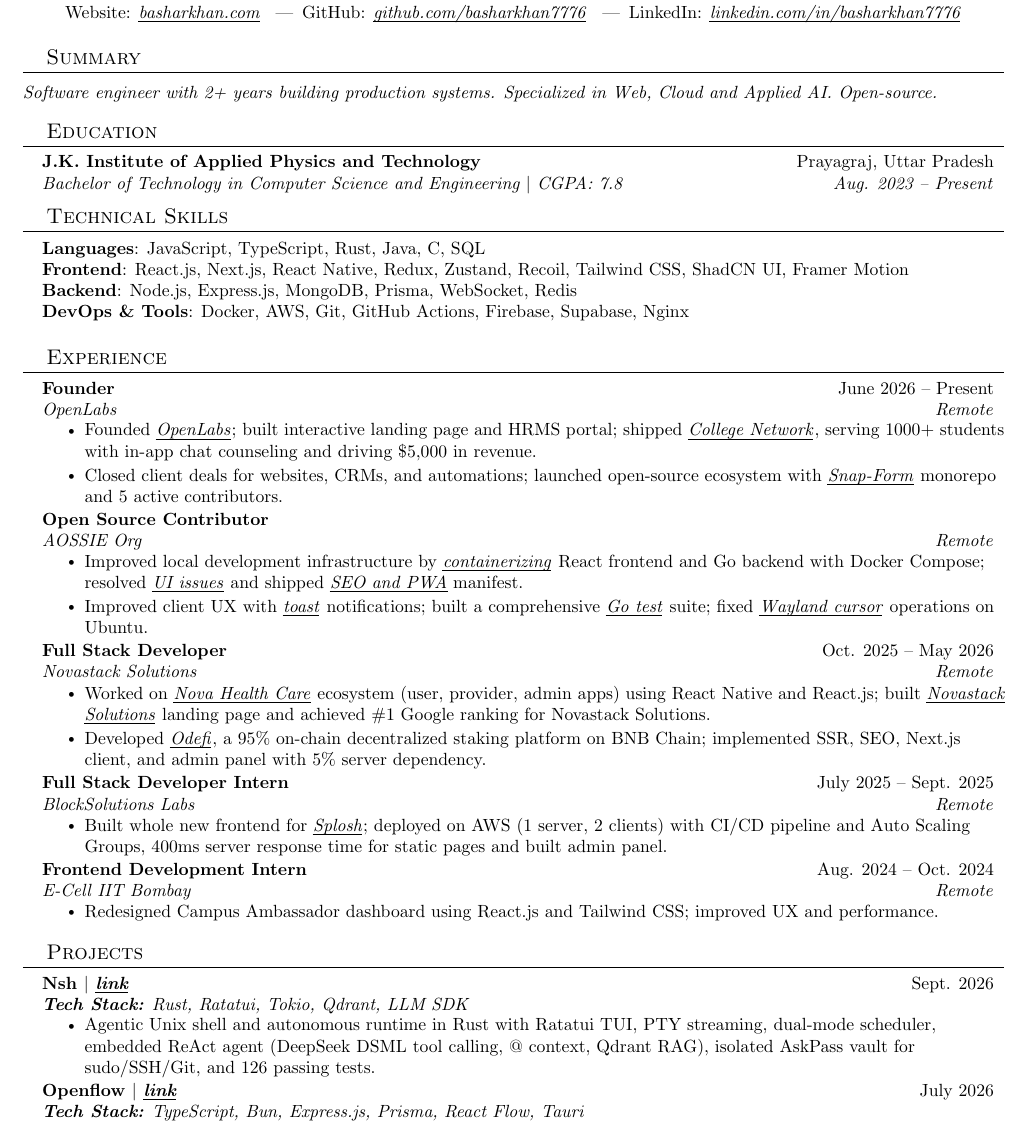
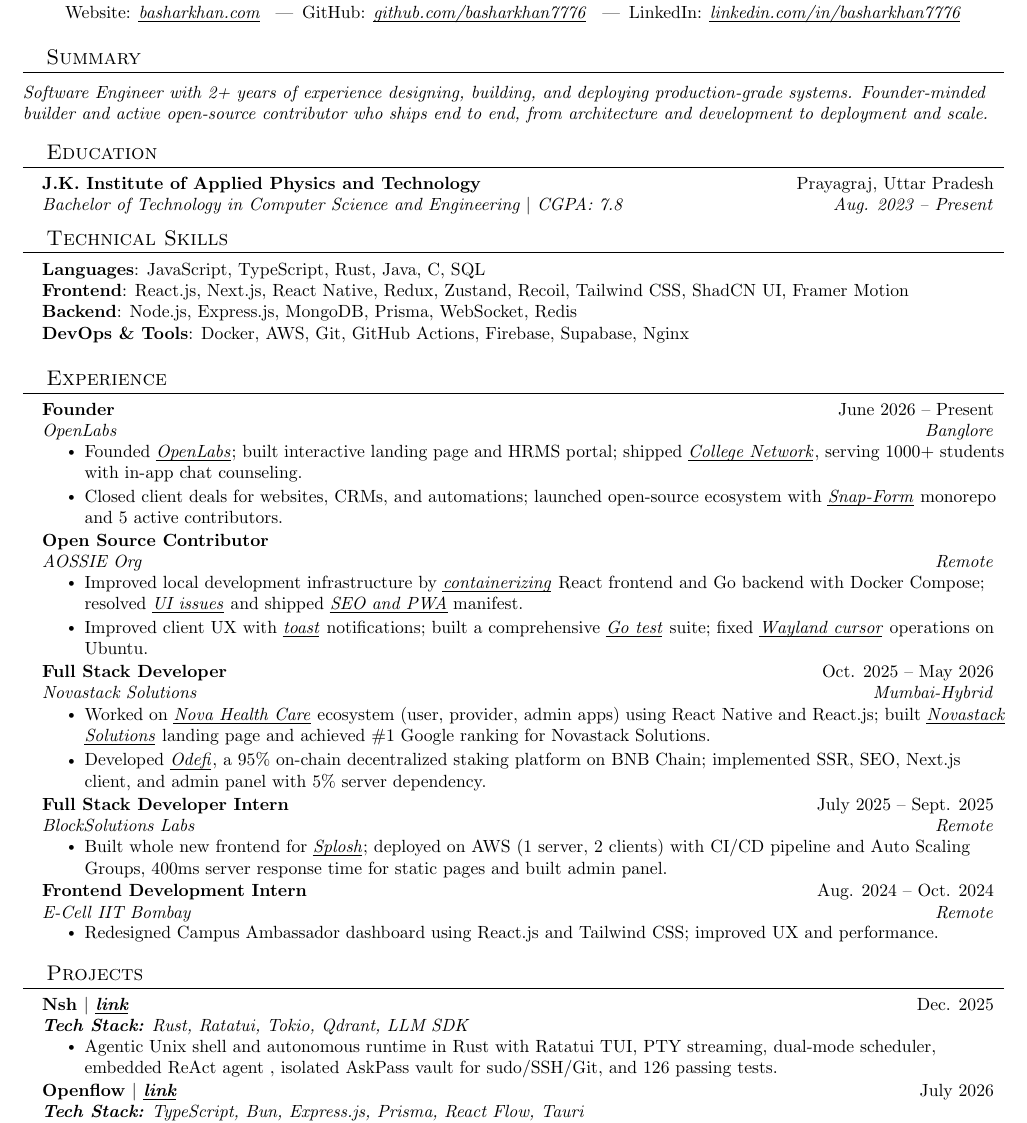
Before and after one commit to Basharkhan7776/resume, a LaTeX CV (resume.tex): part of the page, cut so that both start at the same text. Compiled offline with pdfLaTeX.

Commit message:
feat: make changes for bullets and summery

```diff
--- a/resume.tex
+++ b/resume.tex
@@ -115,7 +115,7 @@
 %-----------SUMMARY-----------
 \section{Summary}
 \vspace{2pt}
-\small\textit{Software engineer with 2+ years building production systems. Specialized in Web, Cloud and Applied AI. Open-source.}
+\small\textit{Software Engineer with 2+ years of experience designing, building, and deploying production-grade systems. Founder-minded builder and active open-source contributor who ships end to end, from architecture and development to deployment and scale.}
 \vspace{-4pt}
 
 %-----------EDUCATION-----------
@@ -145,9 +145,9 @@
 
   \resumeSubheading
     {Founder}{June 2026 -- Present}
-    {OpenLabs}{Remote}
+    {OpenLabs}{Banglore}
     \resumeItemListStart
-      \resumeItem{Founded \href{https://openlabsdevs.com}{\textcolor{black}{\textit{\ul{OpenLabs}}}}; built interactive landing page and HRMS portal; shipped \href{https://collegenetwork.space}{\textcolor{black}{\textit{\ul{College Network}}}}, serving 1000+ students with in-app chat counseling and driving \$5,000 in revenue.}
+      \resumeItem{Founded \href{https://openlabsdevs.com}{\textcolor{black}{\textit{\ul{OpenLabs}}}}; built interactive landing page and HRMS portal; shipped \href{https://collegenetwork.space}{\textcolor{black}{\textit{\ul{College Network}}}}, serving 1000+ students with in-app chat counseling.}
       \resumeItem{Closed client deals for websites, CRMs, and automations; launched open-source ecosystem with \href{https://github.com/openlabsops/snap-form}{\textcolor{black}{\textit{\ul{Snap-Form}}}} monorepo and 5 active contributors.}
     \resumeItemListEnd
 
@@ -161,7 +161,7 @@
 
     \resumeSubheading
       {Full Stack Developer}{Oct. 2025 -- May 2026}
-      {Novastack Solutions}{Remote}
+      {Novastack Solutions}{Mumbai-Hybrid}
       \resumeItemListStart
         \resumeItem{Worked on \href{https://novahealthsolution.com/}{\textcolor{black}{\textit{\ul{Nova Health Care}}}} ecosystem (user, provider, admin apps) using React Native and React.js; built \href{https://novastacksolutions.io}{\textcolor{black}{\textit{\ul{Novastack Solutions}}}} landing page and achieved \#1 Google ranking for Novastack Solutions.}
         \resumeItem{Developed \href{https://odefi.app/}{\textcolor{black}{\textit{\ul{Odefi}}}}, a 95\% on-chain decentralized staking platform on BNB Chain; implemented SSR, SEO, Next.js client, and admin panel with 5\% server dependency.}
@@ -188,10 +188,10 @@
 \section{Projects}
     \resumeSubHeadingListStart
       \resumeSubheading
-        {Nsh $|$ \href{https://github.com/Basharkhan7776/nsh}{\textcolor{black}{\textit{\ul{link}}}}}{Sept. 2026}
+        {Nsh $|$ \href{https://github.com/Basharkhan7776/nsh}{\textcolor{black}{\textit{\ul{link}}}}}{Dec. 2025}
         {\textbf{Tech Stack:} Rust, Ratatui, Tokio, Qdrant, LLM SDK}{}
         \resumeItemListStart
-          \resumeItem{Agentic Unix shell and autonomous runtime in Rust with Ratatui TUI, PTY streaming, dual-mode scheduler, embedded ReAct agent (DeepSeek DSML tool calling, @ context, Qdrant RAG), isolated AskPass vault for sudo/SSH/Git, and 126 passing tests.}
+          \resumeItem{Agentic Unix shell and autonomous runtime in Rust with Ratatui TUI, PTY streaming, dual-mode scheduler, embedded ReAct agent , isolated AskPass vault for sudo/SSH/Git, and 126 passing tests.}
         \resumeItemListEnd
 
       \resumeSubheading
```
Also changed, not shown: resume.pdf.
